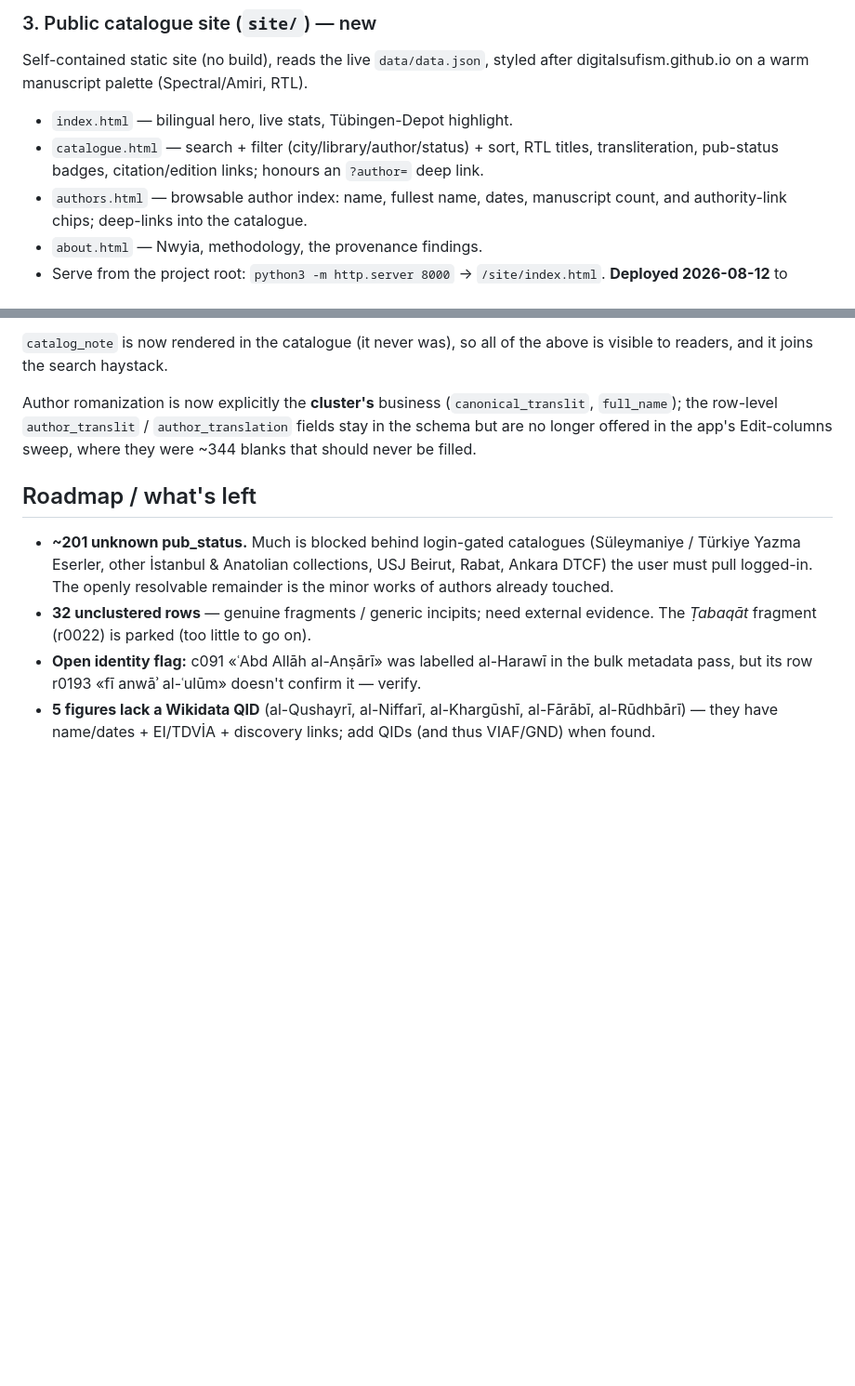
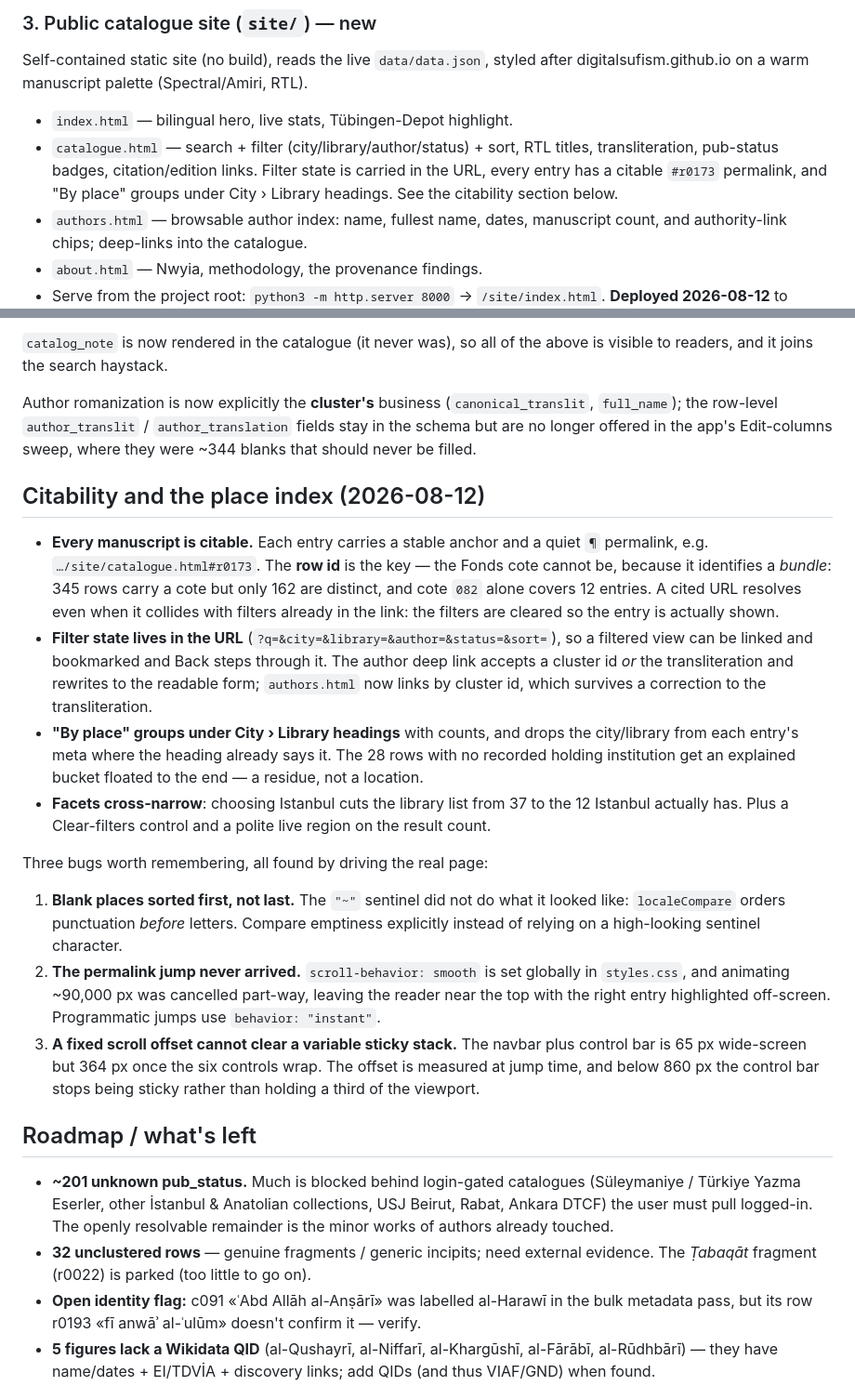
Before and after one commit to zurstadt/nwyia-catalogue, a Markdown page: docs/PROGRESS.md, 2 parts joined by grey strips. Shown at 93% size. Rendered like a GitHub page; blank space fills up the shorter version.

Commit message:
docs: log the citability and place-index work
Record the permalink scheme and why the Fonds cote cannot be its key, the
URL-carried filter state, the City › Library grouping, and the three bugs found
by driving the real page — the punctuation-sorts-first sentinel, the smooth
scroll that never arrived, and the fixed offset that could not clear a variable
sticky stack.

```diff
--- a/docs/PROGRESS.md
+++ b/docs/PROGRESS.md
@@ -46,8 +46,9 @@ Self-contained static site (no build), reads the live `data/data.json`, styled
 after digitalsufism.github.io on a warm manuscript palette (Spectral/Amiri, RTL).
 - `index.html` — bilingual hero, live stats, Tübingen-Depot highlight.
 - `catalogue.html` — search + filter (city/library/author/status) + sort, RTL
-  titles, transliteration, pub-status badges, citation/edition links; honours an
-  `?author=` deep link.
+  titles, transliteration, pub-status badges, citation/edition links. Filter
+  state is carried in the URL, every entry has a citable `#r0173` permalink, and
+  "By place" groups under City › Library headings. See the citability section below.
 - `authors.html` — browsable author index: name, fullest name, dates, manuscript
   count, and authority-link chips; deep-links into the catalogue.
 - `about.html` — Nwyia, methodology, the provenance findings.
@@ -143,6 +144,40 @@ Author romanization is now explicitly the **cluster's** business
 `author_translation` fields stay in the schema but are no longer offered in the
 app's Edit-columns sweep, where they were ~344 blanks that should never be filled.
 
+## Citability and the place index (2026-08-12)
+
+- **Every manuscript is citable.** Each entry carries a stable anchor and a quiet
+  `¶` permalink, e.g. `…/site/catalogue.html#r0173`. The **row id** is the key —
+  the Fonds cote cannot be, because it identifies a *bundle*: 345 rows carry a
+  cote but only 162 are distinct, and cote `082` alone covers 12 entries. A cited
+  URL resolves even when it collides with filters already in the link: the
+  filters are cleared so the entry is actually shown.
+- **Filter state lives in the URL** (`?q=&city=&library=&author=&status=&sort=`),
+  so a filtered view can be linked and bookmarked and Back steps through it. The
+  author deep link accepts a cluster id *or* the transliteration and rewrites to
+  the readable form; `authors.html` now links by cluster id, which survives a
+  correction to the transliteration.
+- **"By place" groups under City › Library headings** with counts, and drops the
+  city/library from each entry's meta where the heading already says it. The 28
+  rows with no recorded holding institution get an explained bucket floated to
+  the end — a residue, not a location.
+- **Facets cross-narrow**: choosing Istanbul cuts the library list from 37 to the
+  12 Istanbul actually has. Plus a Clear-filters control and a polite live region
+  on the result count.
+
+Three bugs worth remembering, all found by driving the real page:
+1. **Blank places sorted first, not last.** The `"~"` sentinel did not do what it
+   looked like: `localeCompare` orders punctuation *before* letters. Compare
+   emptiness explicitly instead of relying on a high-looking sentinel character.
+2. **The permalink jump never arrived.** `scroll-behavior: smooth` is set globally
+   in `styles.css`, and animating ~90,000 px was cancelled part-way, leaving the
+   reader near the top with the right entry highlighted off-screen. Programmatic
+   jumps use `behavior: "instant"`.
+3. **A fixed scroll offset cannot clear a variable sticky stack.** The navbar plus
+   control bar is 65 px wide-screen but 364 px once the six controls wrap. The
+   offset is measured at jump time, and below 860 px the control bar stops being
+   sticky rather than holding a third of the viewport.
+
 ## Roadmap / what's left
 
 - **~201 unknown pub_status.** Much is blocked behind login-gated catalogues
```
